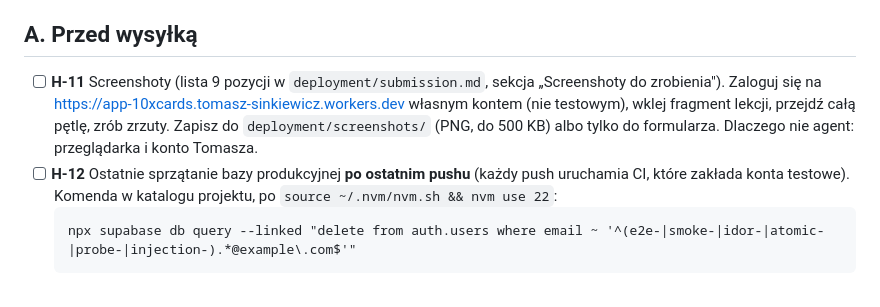
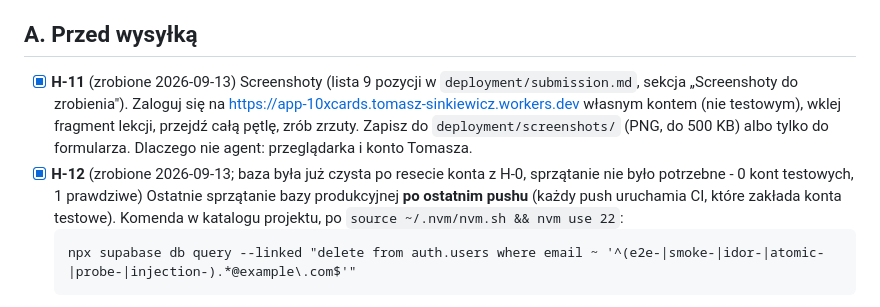
Before and after one commit to overblast-sketch/app-10xcards, a Markdown page: human/2026-09-07-przed-oddaniem.md, the part around the change. Drawn GitHub-style.

Commit message:
docs(human): check off H-11/H-12, missed in the earlier submission commit [skip ci]
Co-Authored-By: Claude Sonnet 5 <noreply@anthropic.com>
Claude-Session: https://claude.ai/code/session_01KSShzxivMTpA6kaytcYU1U

````diff
--- a/human/2026-09-07-przed-oddaniem.md
+++ b/human/2026-09-07-przed-oddaniem.md
@@ -6,13 +6,15 @@ zostaje po stronie człowieka, w kolejności wykonania. Materiały do formularza
 
 ## A. Przed wysyłką
 
-- [ ] **H-11** Screenshoty (lista 9 pozycji w `deployment/submission.md`,
+- [x] **H-11** (zrobione 2026-09-13) Screenshoty (lista 9 pozycji w `deployment/submission.md`,
   sekcja „Screenshoty do zrobienia"). Zaloguj się na
   https://app-10xcards.tomasz-sinkiewicz.workers.dev własnym kontem (nie
   testowym), wklej fragment lekcji, przejdź całą pętlę, zrób zrzuty. Zapisz
   do `deployment/screenshots/` (PNG, do 500 KB) albo tylko do formularza.
   Dlaczego nie agent: przeglądarka i konto Tomasza.
-- [ ] **H-12** Ostatnie sprzątanie bazy produkcyjnej **po ostatnim pushu**
+- [x] **H-12** (zrobione 2026-09-13; baza była już czysta po resecie konta
+  z H-0, sprzątanie nie było potrzebne - 0 kont testowych, 1 prawdziwe)
+  Ostatnie sprzątanie bazy produkcyjnej **po ostatnim pushu**
   (każdy push uruchamia CI, które zakłada konta testowe). Komenda w katalogu
   projektu, po `source ~/.nvm/nvm.sh && nvm use 22`:
   ```
````
